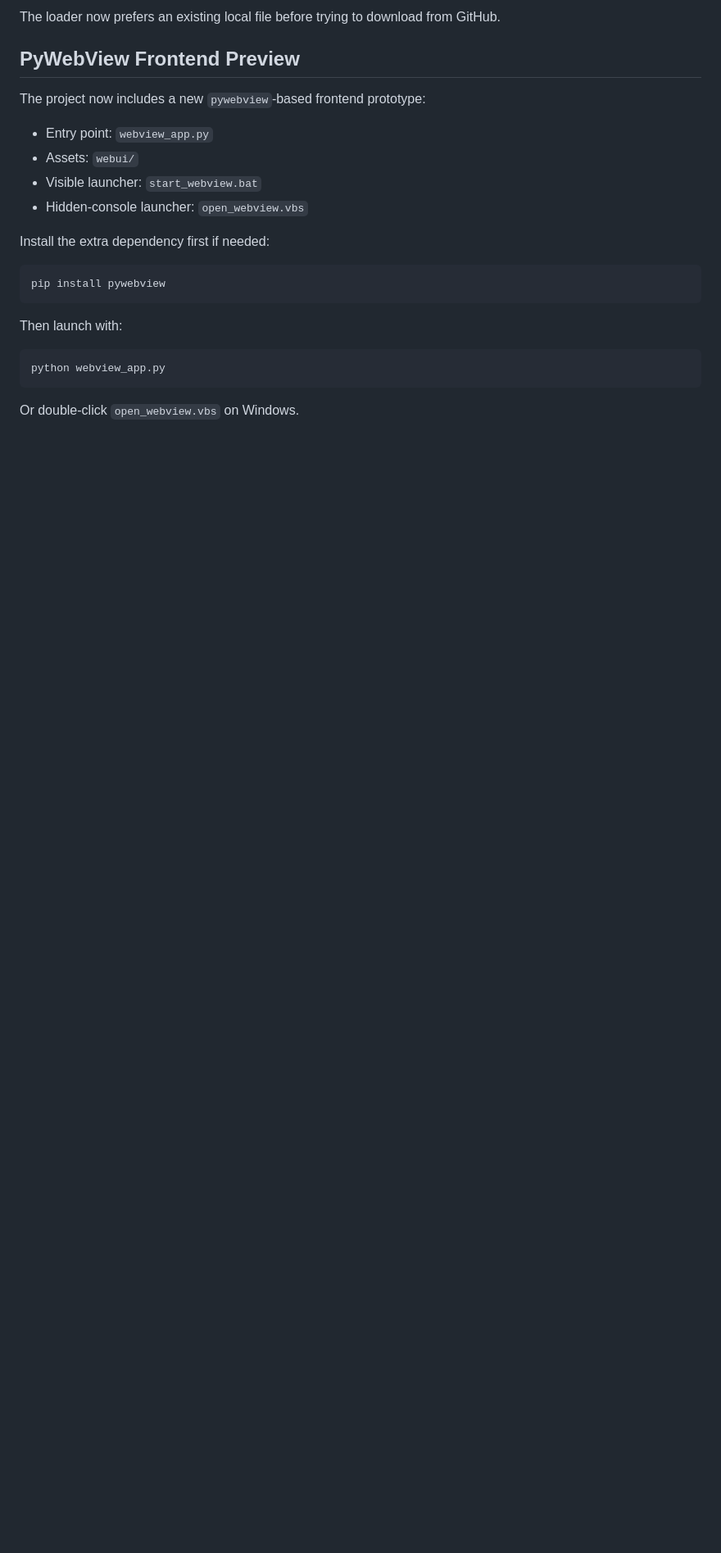
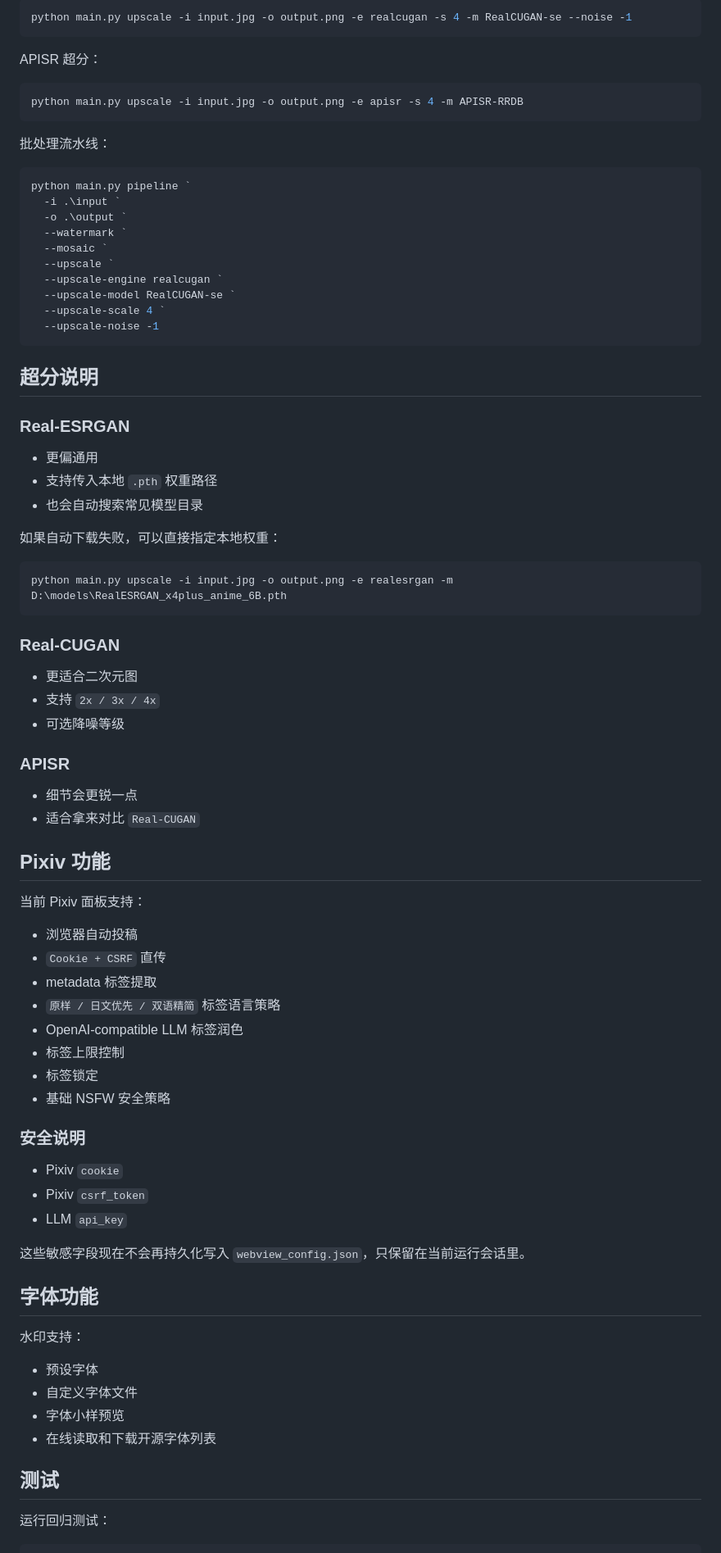
Before and after one commit to KH38mj/Image-Workbench, a Markdown page: README.md, the part around one of its changes. Shown at 82% size. GitHub-like rendering; blank space fills up the shorter version.

````diff
--- a/README.md
+++ b/README.md
@@ -99,25 +112,85 @@ Or place the file in one of the auto-detected folders:
 
-The loader now prefers an existing local file before trying to download from GitHub.
-
-## PyWebView Frontend Preview
-
-The project now includes a new `pywebview`-based frontend prototype:
-
-- Entry point: `webview_app.py`
-- Assets: `webui/`
-- Visible launcher: `start_webview.bat`
-- Hidden-console launcher: `open_webview.vbs`
-
-Install the extra dependency first if needed:
-
-```bash
-pip install pywebview
+```powershell
+python main.py upscale -i input.jpg -o output.png -e realcugan -s 4 -m RealCUGAN-se --noise -1
 ```
 
-Then launch with:
+APISR 超分：
 
-```bash
-python webview_app.py
+```powershell
+python main.py upscale -i input.jpg -o output.png -e apisr -s 4 -m APISR-RRDB
 ```
 
-Or double-click `open_webview.vbs` on Windows.
+批处理流水线：
+
+```powershell
+python main.py pipeline `
+  -i .\input `
+  -o .\output `
+  --watermark `
+  --mosaic `
+  --upscale `
+  --upscale-engine realcugan `
+  --upscale-model RealCUGAN-se `
+  --upscale-scale 4 `
+  --upscale-noise -1
+```
+
+## 超分说明
+
+### Real-ESRGAN
+
+- 更偏通用
+- 支持传入本地 `.pth` 权重路径
+- 也会自动搜索常见模型目录
+
+如果自动下载失败，可以直接指定本地权重：
+
+```powershell
+python main.py upscale -i input.jpg -o output.png -e realesrgan -m D:\models\RealESRGAN_x4plus_anime_6B.pth
+```
+
+### Real-CUGAN
+
+- 更适合二次元图
+- 支持 `2x / 3x / 4x`
+- 可选降噪等级
+
+### APISR
+
+- 细节会更锐一点
+- 适合拿来对比 `Real-CUGAN`
+
+## Pixiv 功能
+
+当前 Pixiv 面板支持：
+
+- 浏览器自动投稿
+- `Cookie + CSRF` 直传
+- metadata 标签提取
+- `原样 / 日文优先 / 双语精简` 标签语言策略
+- OpenAI-compatible LLM 标签润色
+- 标签上限控制
+- 标签锁定
+- 基础 NSFW 安全策略
+
+### 安全说明
+
+- Pixiv `cookie`
+- Pixiv `csrf_token`
+- LLM `api_key`
+
+这些敏感字段现在不会再持久化写入 `webview_config.json`，只保留在当前运行会话里。
+
+## 字体功能
+
+水印支持：
+
+- 预设字体
+- 自定义字体文件
+- 字体小样预览
+- 在线读取和下载开源字体列表
+
+## 测试
+
+运行回归测试：
+
````
Also changed, not shown: other parts of README.md (+115 -77 lines).
